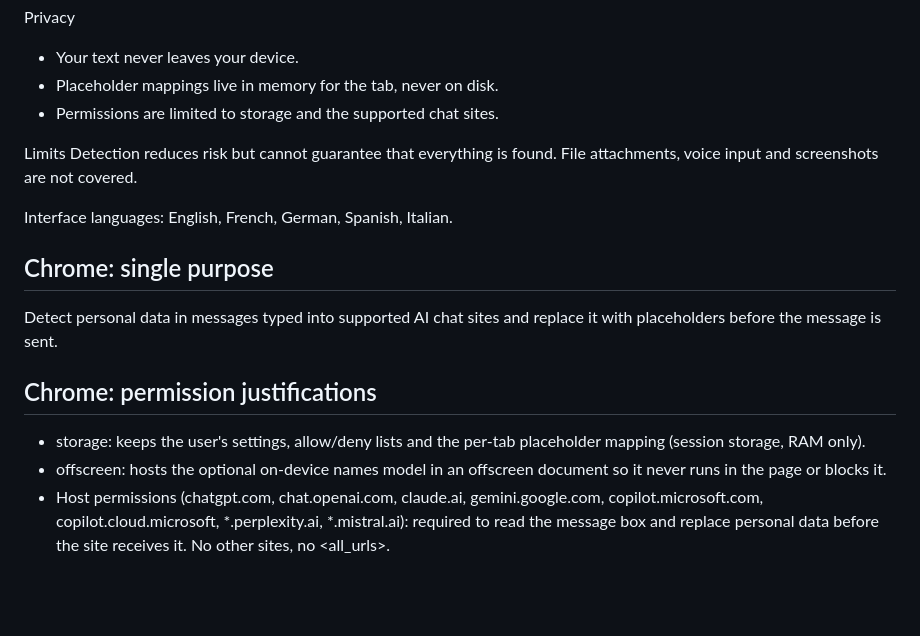
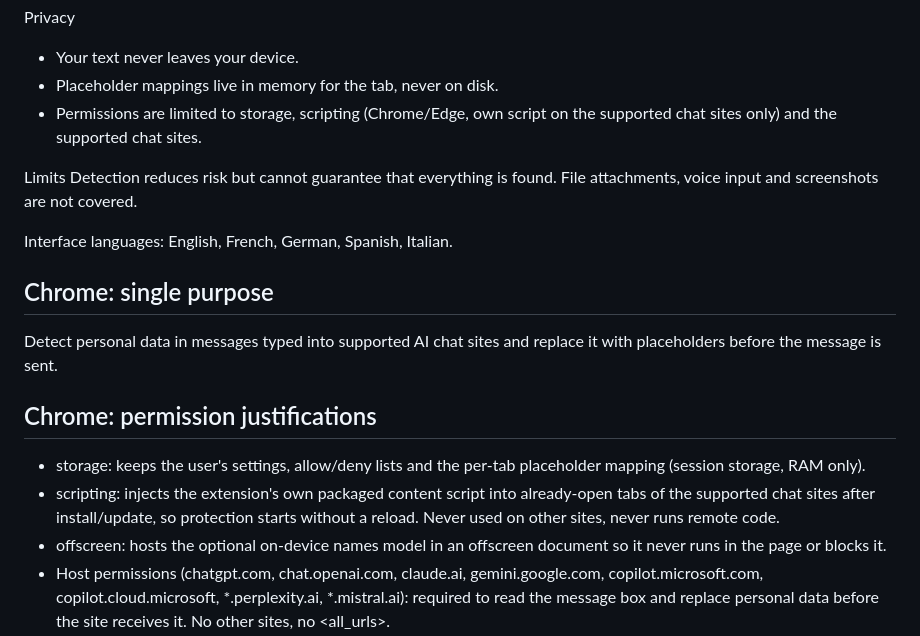
Before and after one commit to matinfo/pii-airlock-extension, a Markdown page: docs/store/LISTING.md, the part around the change. Rendered like a GitHub page; blank space fills up the shorter version.

```diff
--- a/docs/store/LISTING.md
+++ b/docs/store/LISTING.md
@@ -40,7 +40,7 @@ Turn it on in Settings to download an on-device model (about 181 MB, once, from
 Privacy
 - Your text never leaves your device.
 - Placeholder mappings live in memory for the tab, never on disk.
-- Permissions are limited to storage and the supported chat sites.
+- Permissions are limited to storage, scripting (Chrome/Edge, own script on the supported chat sites only) and the supported chat sites.
 
 Limits
 Detection reduces risk but cannot guarantee that everything is found. File attachments, voice input and screenshots are not covered.
@@ -52,6 +52,7 @@ Detect personal data in messages typed into supported AI chat sites and replace
 
 ## Chrome: permission justifications
 - storage: keeps the user's settings, allow/deny lists and the per-tab placeholder mapping (session storage, RAM only).
+- scripting: injects the extension's own packaged content script into already-open tabs of the supported chat sites after install/update, so protection starts without a reload. Never used on other sites, never runs remote code.
 - offscreen: hosts the optional on-device names model in an offscreen document so it never runs in the page or blocks it.
 - Host permissions (chatgpt.com, chat.openai.com, claude.ai, gemini.google.com, copilot.microsoft.com, copilot.cloud.microsoft, *.perplexity.ai, *.mistral.ai): required to read the message box and replace personal data before the site receives it. No other sites, no <all_urls>.
 - wasm-unsafe-eval (CSP): lets the packaged ONNX Runtime WebAssembly file compile. No remote code, no unsafe-eval.
```
Also changed, not shown: PRIVACY.md (+2 -1 lines), README.md (+13 -5 lines), screenshots/composer-with-pii-detection.png, screenshots/popup.png, 2 other files.
